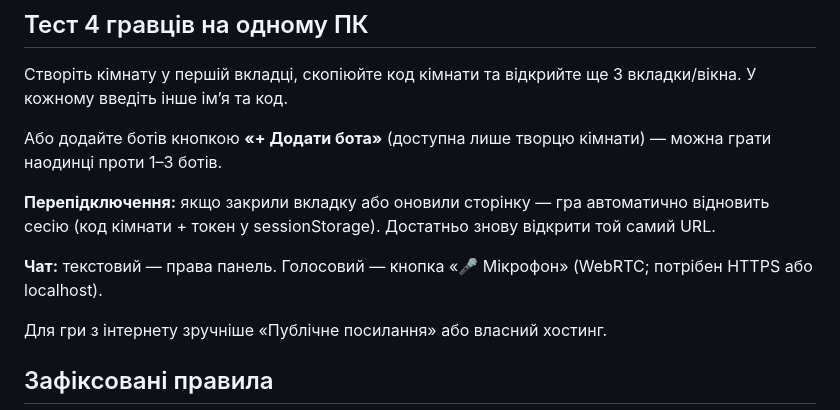
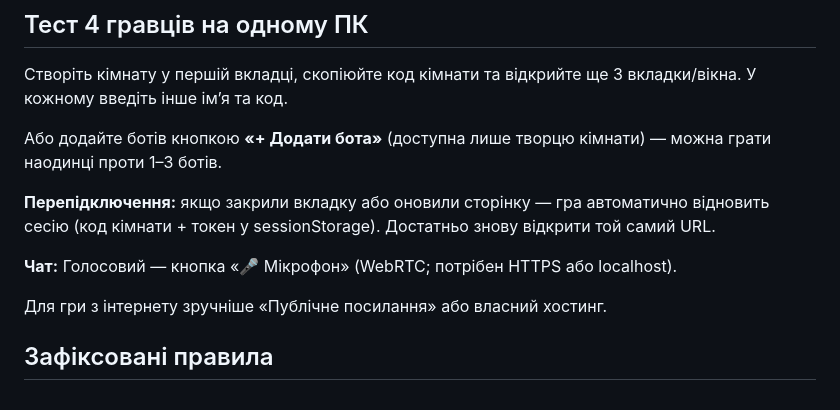
Before and after one commit to superadmin3000/rozpysnyi-poker, a Markdown page: rozpysnyi-poker-suits-ui-fixed/README.md, the part around the change. GitHub-like rendering.

```diff
--- a/rozpysnyi-poker-suits-ui-fixed/README.md
+++ b/rozpysnyi-poker-suits-ui-fixed/README.md
@@ -25,7 +25,7 @@
 
 **Перепідключення:** якщо закрили вкладку або оновили сторінку — гра автоматично відновить сесію (код кімнати + токен у sessionStorage). Достатньо знову відкрити той самий URL.
 
-**Чат:** текстовий — права панель. Голосовий — кнопка «🎤 Мікрофон» (WebRTC; потрібен HTTPS або localhost).
+**Чат:** Голосовий — кнопка «🎤 Мікрофон» (WebRTC; потрібен HTTPS або localhost).
 
 Для гри з інтернету зручніше «Публічне посилання» або власний хостинг.
 
```
